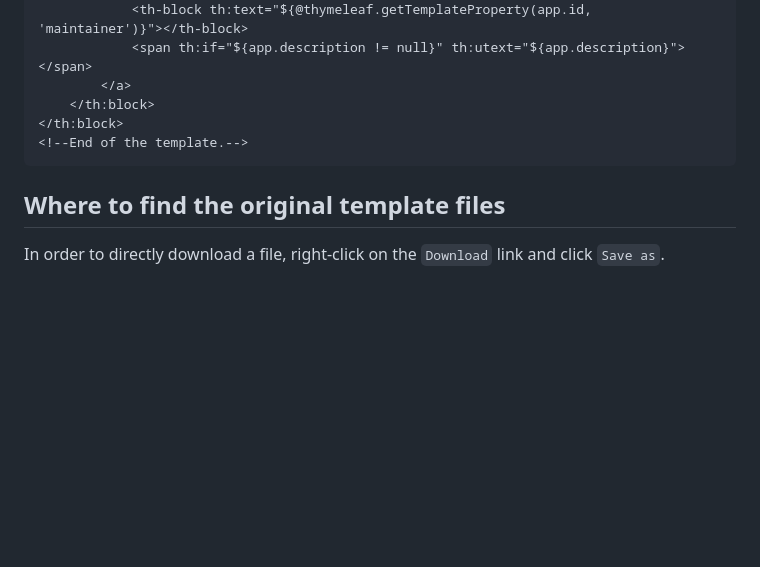
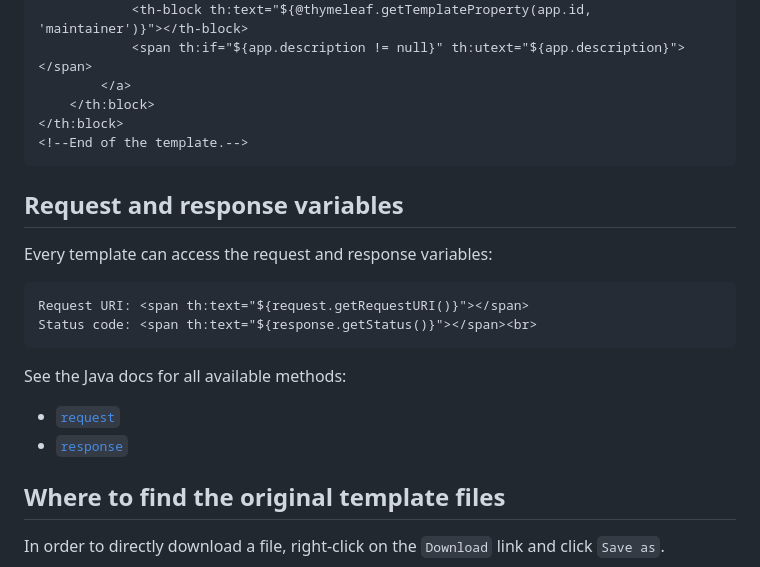
Before and after one commit to openanalytics/shinyproxy-config-examples, a Markdown page: 04-custom-html-template/README.md, the part around the change. GitHub-like rendering; blank space fills up the shorter version.

Commit message:
Add request and response in templates

````diff
--- a/04-custom-html-template/README.md
+++ b/04-custom-html-template/README.md
@@ -75,6 +75,19 @@ These properties can be used in the template as follows:
 <!--End of the template.-->
 ```
 
+## Request and response variables
+
+Every template can access the request and response variables:
+
+```html
+Request URI: <span th:text="${request.getRequestURI()}"></span>
+Status code: <span th:text="${response.getStatus()}"></span><br>
+```
+
+See the Java docs for all available methods:
+- [`request`](https://jakarta.ee/specifications/servlet/4.0/apidocs/javax/servlet/http/httpservletrequest)
+- [`response`](https://jakarta.ee/specifications/servlet/4.0/apidocs/javax/servlet/http/httpservletresponse)
+
 ## Where to find the original template files
 
 In order to directly download a file, right-click on the `Download` link and
````
